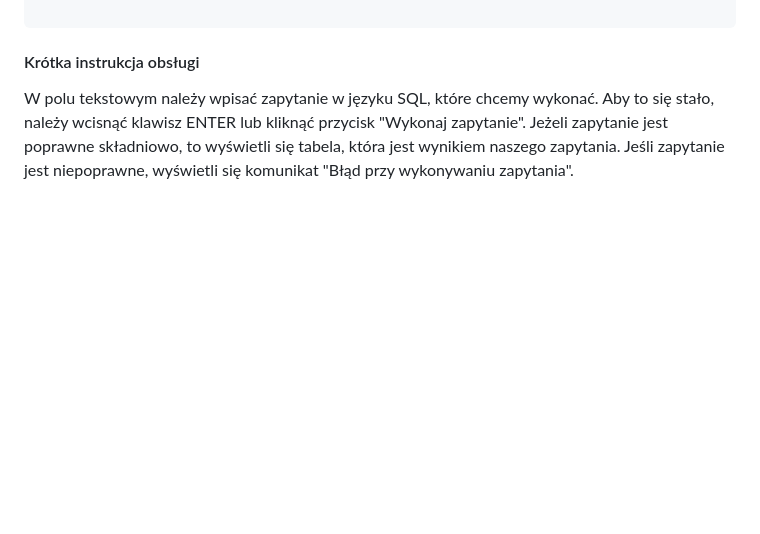
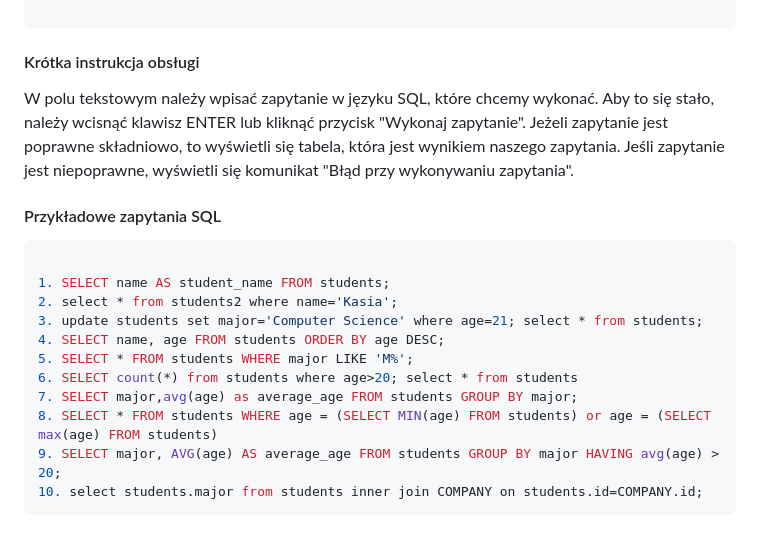
Before and after one commit to Solka99/SQLInterpreter, a Markdown page: README.md, the part around the change. GitHub-like rendering; blank space fills up the shorter version.

````diff
--- a/README.md
+++ b/README.md
@@ -198,3 +198,19 @@ Do stworzenia GUI planujemy użycie Flask'a. Interfejs będzie zawierał:
 
 #### Krótka instrukcja obsługi
 W polu tekstowym należy wpisać zapytanie w języku SQL, które chcemy wykonać. Aby to się stało, należy wcisnąć klawisz ENTER lub kliknąć przycisk "Wykonaj zapytanie". Jeżeli zapytanie jest poprawne składniowo, to wyświetli się tabela, która jest wynikiem naszego zapytania. Jeśli zapytanie jest niepoprawne, wyświetli się komunikat "Błąd przy wykonywaniu zapytania".
+
+
+#### Przykładowe zapytania SQL
+```sql
+
+1. SELECT name AS student_name FROM students;
+2. select * from students2 where name='Kasia';
+3. update students set major='Computer Science' where age=21; select * from students;
+4. SELECT name, age FROM students ORDER BY age DESC;
+5. SELECT * FROM students WHERE major LIKE 'M%';
+6. SELECT count(*) from students where age>20; select * from students
+7. SELECT major,avg(age) as average_age FROM students GROUP BY major;
+8. SELECT * FROM students WHERE age = (SELECT MIN(age) FROM students) or age = (SELECT max(age) FROM students)
+9. SELECT major, AVG(age) AS average_age FROM students GROUP BY major HAVING avg(age) > 20;
+10. select students.major from students inner join COMPANY on students.id=COMPANY.id;
+```
````
